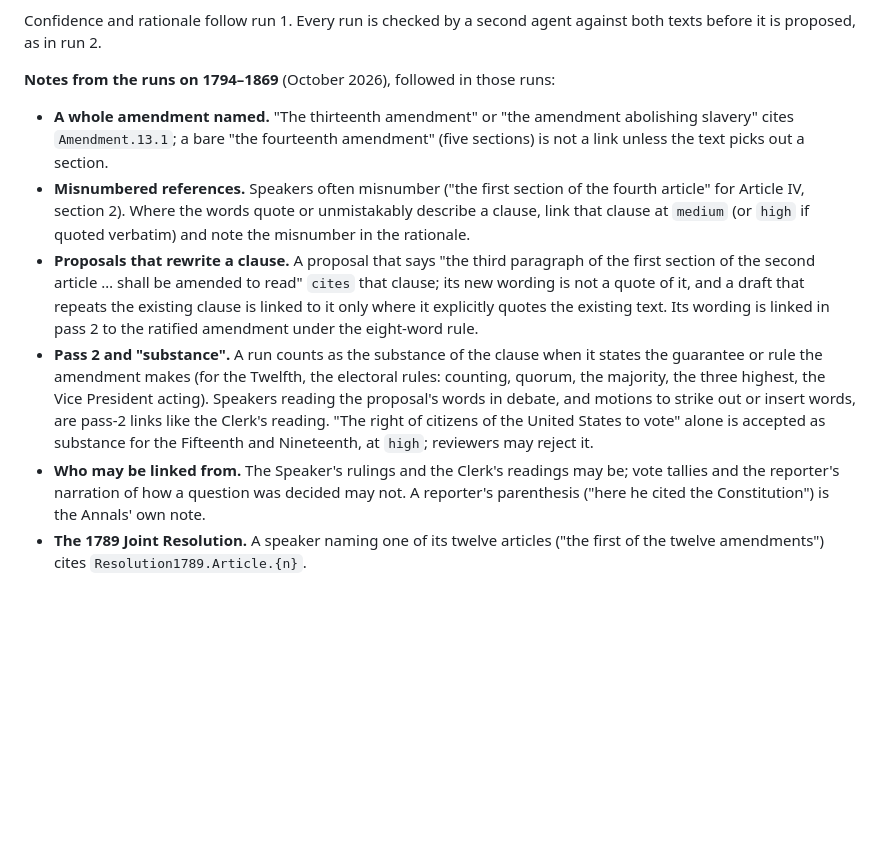
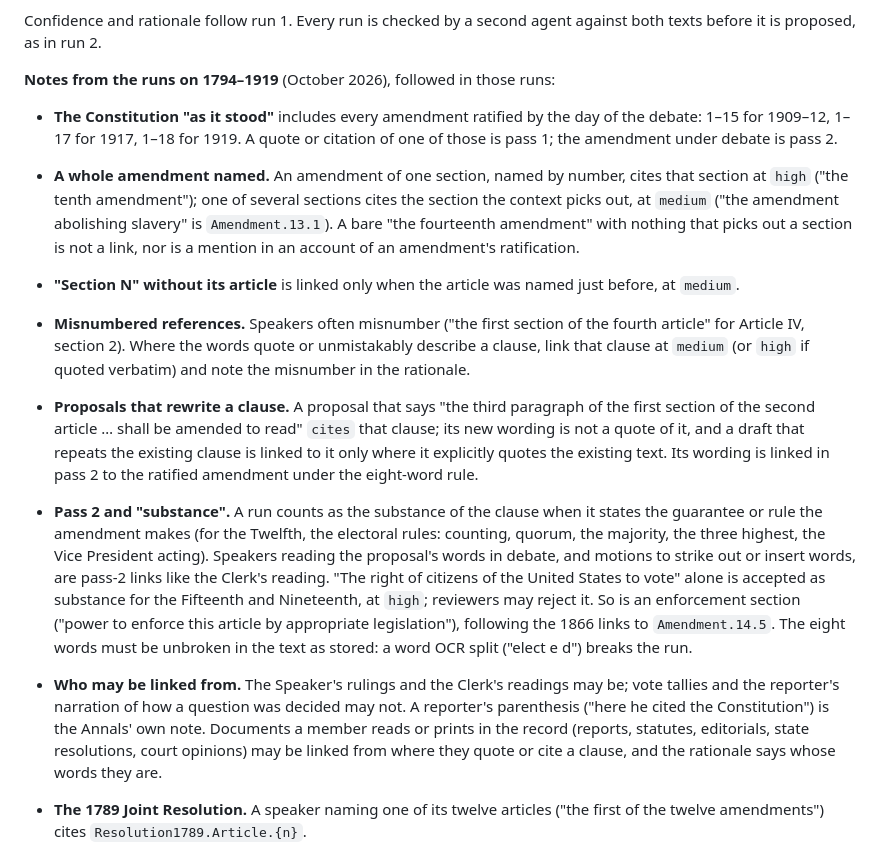
Before and after one commit to jackhale98/respublica, a Markdown page: docs/linking.md, the part around the change. GitHub-like rendering; blank space fills up the shorter version.

Commit message:
Linking guide: notes from the run 4 links of 1909-1919
Co-Authored-By: Claude Opus 5.5 <noreply@anthropic.com>
Claude-Session: https://claude.ai/code/session_0192VqTrY4D8N1iUhU7AKSGt

```diff
--- a/docs/linking.md
+++ b/docs/linking.md
@@ -259,12 +259,21 @@ or the Annals' own notes or the record of votes ("yeas and nays").
 Confidence and rationale follow run 1. Every run is checked by a second
 agent against both texts before it is proposed, as in run 2.
 
-**Notes from the runs on 1794–1869** (October 2026), followed in those runs:
+**Notes from the runs on 1794–1919** (October 2026), followed in those runs:
 
-- **A whole amendment named.** "The thirteenth amendment" or "the amendment
-  abolishing slavery" cites `Amendment.13.1`; a bare "the fourteenth
-  amendment" (five sections) is not a link unless the text picks out a
-  section.
+- **The Constitution "as it stood"** includes every amendment ratified by the
+  day of the debate: 1–15 for 1909–12, 1–17 for 1917, 1–18 for 1919. A
+  quote or citation of one of those is pass 1; the amendment under debate is
+  pass 2.
+
+- **A whole amendment named.** An amendment of one section, named by
+  number, cites that section at `high` ("the tenth amendment"); one of
+  several sections cites the section the context picks out, at `medium`
+  ("the amendment abolishing slavery" is `Amendment.13.1`). A bare "the
+  fourteenth amendment" with nothing that picks out a section is not a link,
+  nor is a mention in an account of an amendment's ratification.
+- **"Section N" without its article** is linked only when the article was
+  named just before, at `medium`.
 - **Misnumbered references.** Speakers often misnumber ("the first section
   of the fourth article" for Article IV, section 2). Where the words quote
   or unmistakably describe a clause, link that clause at `medium` (or
@@ -282,11 +291,17 @@ agent against both texts before it is proposed, as in run 2.
   debate, and motions to strike out or insert words, are pass-2 links like
   the Clerk's reading. "The right of citizens of the United States to vote"
   alone is accepted as substance for the Fifteenth and Nineteenth, at
-  `high`; reviewers may reject it.
+  `high`; reviewers may reject it. So is an enforcement section ("power to
+  enforce this article by appropriate legislation"), following the 1866
+  links to `Amendment.14.5`. The eight words must be unbroken in the text
+  as stored: a word OCR split ("elect e d") breaks the run.
 - **Who may be linked from.** The Speaker's rulings and the Clerk's readings
   may be; vote tallies and the reporter's narration of how a question was
   decided may not. A reporter's parenthesis ("here he cited the
-  Constitution") is the Annals' own note.
+  Constitution") is the Annals' own note. Documents a member reads or prints
+  in the record (reports, statutes, editorials, state resolutions, court
+  opinions) may be linked from where they quote or cite a clause, and the
+  rationale says whose words they are.
 - **The 1789 Joint Resolution.** A speaker naming one of its twelve articles
   ("the first of the twelve amendments") cites `Resolution1789.Article.{n}`.
 - **Quotes are cut from the segment text** in `texts/`, never from
```
